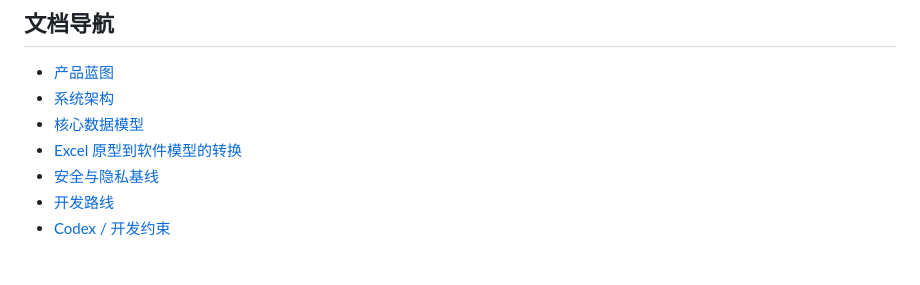
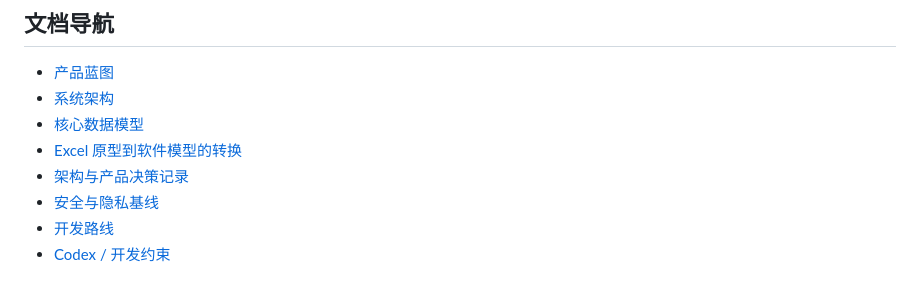
Before and after one commit to qbjsdsb/xueqing, a Markdown page: README.md, the part around the change. Drawn GitHub-style.

Commit message:
docs: link architecture decision records

```diff
--- a/README.md
+++ b/README.md
@@ -106,6 +106,7 @@ V1 暂不做：
 - [系统架构](docs/ARCHITECTURE.md)
 - [核心数据模型](docs/DATA_MODEL.md)
 - [Excel 原型到软件模型的转换](docs/EXCEL_TO_PRODUCT.md)
+- [架构与产品决策记录](docs/DECISIONS.md)
 - [安全与隐私基线](docs/SECURITY_AND_PRIVACY.md)
 - [开发路线](docs/ROADMAP.md)
 - [Codex / 开发约束](AGENTS.md)
```
